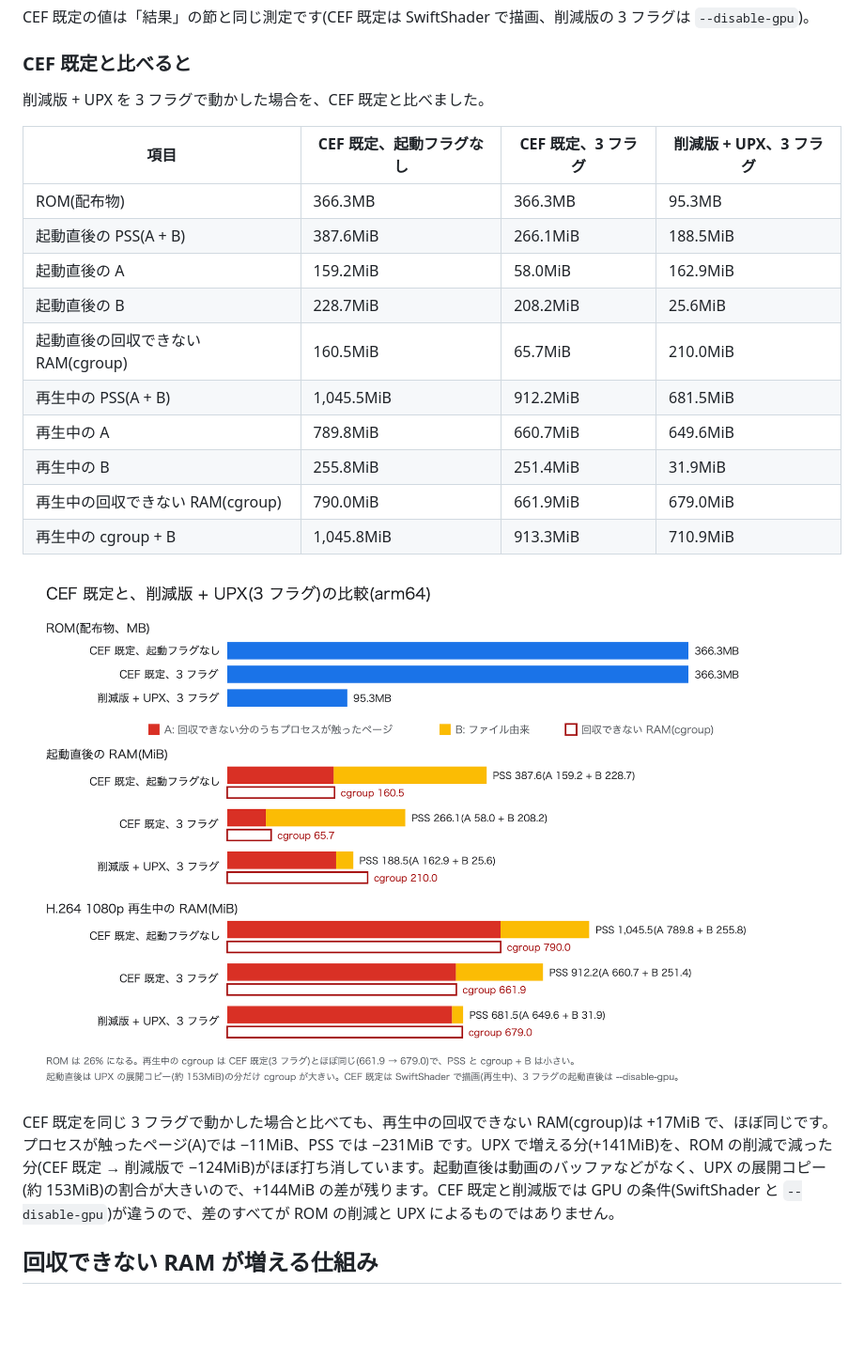
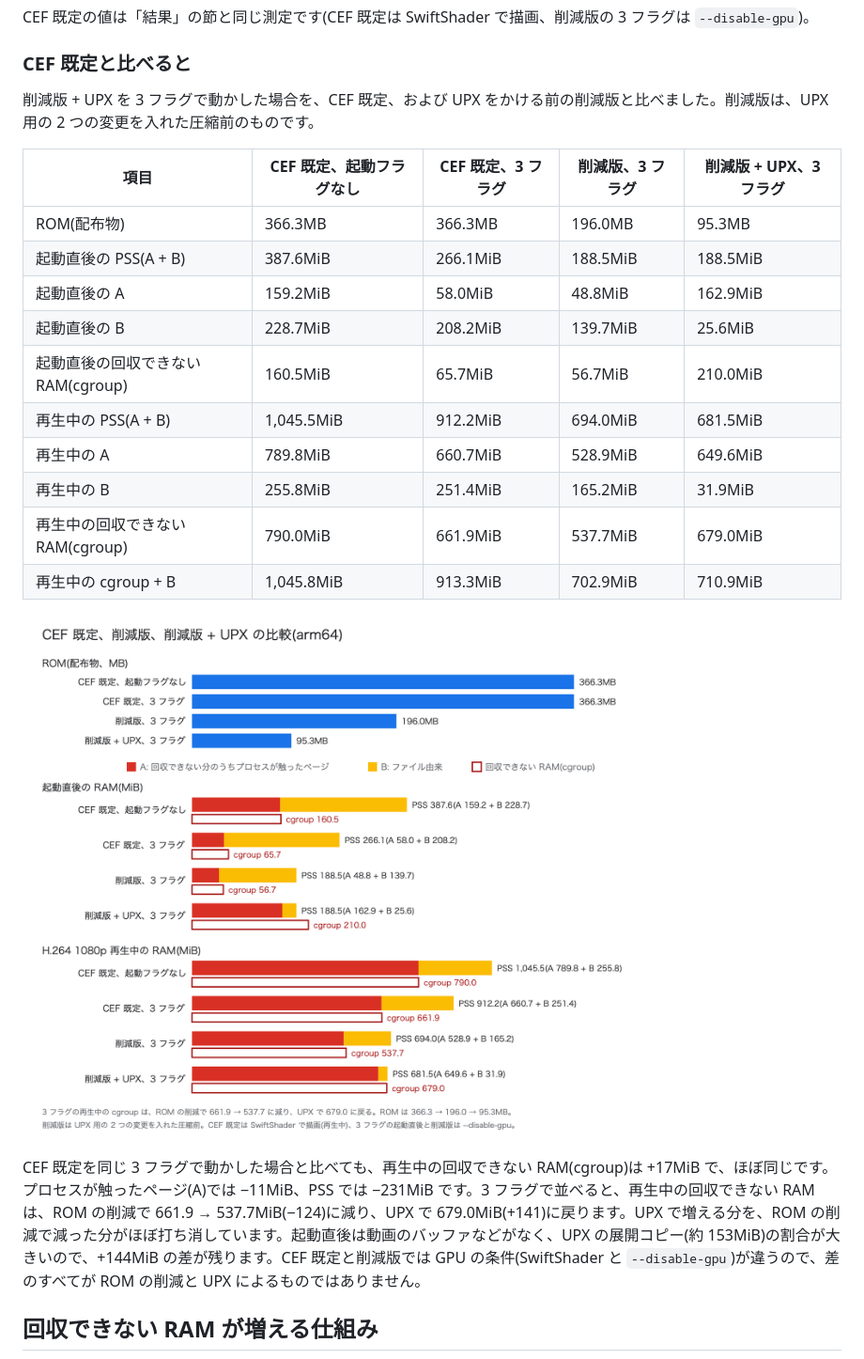
Before and after one commit to aRaikoFunakami/CEF_M158_Investigation, a Markdown page: docs/qiita-article-draft.md, the part around the change. Shown at 94% size. GitHub-like rendering; pictures changed too: docs/images/fig17-upx-vs-default.png; blank space fills up the shorter version.

Commit message:
CEF 既定との比較の表と図 17 に削減版(UPX なし)を追加
Co-Authored-By: Claude Opus 5.5 <noreply@anthropic.com>

```diff
--- a/docs/qiita-article-draft.md
+++ b/docs/qiita-article-draft.md
@@ -613,24 +613,24 @@ CEF 既定の値は「結果」の節と同じ測定です(CEF 既定は SwiftSh
 
 ### CEF 既定と比べると
 
-削減版 + UPX を 3 フラグで動かした場合を、CEF 既定と比べました。
+削減版 + UPX を 3 フラグで動かした場合を、CEF 既定、および UPX をかける前の削減版と比べました。削減版は、UPX 用の 2 つの変更を入れた圧縮前のものです。
 
-| 項目 | CEF 既定、起動フラグなし | CEF 既定、3 フラグ | 削減版 + UPX、3 フラグ |
-|---|---|---|---|
-| ROM(配布物) | 366.3MB | 366.3MB | 95.3MB |
-| 起動直後の PSS(A + B) | 387.6MiB | 266.1MiB | 188.5MiB |
-| 起動直後の A | 159.2MiB | 58.0MiB | 162.9MiB |
-| 起動直後の B | 228.7MiB | 208.2MiB | 25.6MiB |
-| 起動直後の回収できない RAM(cgroup) | 160.5MiB | 65.7MiB | 210.0MiB |
-| 再生中の PSS(A + B) | 1,045.5MiB | 912.2MiB | 681.5MiB |
-| 再生中の A | 789.8MiB | 660.7MiB | 649.6MiB |
-| 再生中の B | 255.8MiB | 251.4MiB | 31.9MiB |
-| 再生中の回収できない RAM(cgroup) | 790.0MiB | 661.9MiB | 679.0MiB |
-| 再生中の cgroup + B | 1,045.8MiB | 913.3MiB | 710.9MiB |
+| 項目 | CEF 既定、起動フラグなし | CEF 既定、3 フラグ | 削減版、3 フラグ | 削減版 + UPX、3 フラグ |
+|---|---|---|---|---|
+| ROM(配布物) | 366.3MB | 366.3MB | 196.0MB | 95.3MB |
+| 起動直後の PSS(A + B) | 387.6MiB | 266.1MiB | 188.5MiB | 188.5MiB |
+| 起動直後の A | 159.2MiB | 58.0MiB | 48.8MiB | 162.9MiB |
+| 起動直後の B | 228.7MiB | 208.2MiB | 139.7MiB | 25.6MiB |
+| 起動直後の回収できない RAM(cgroup) | 160.5MiB | 65.7MiB | 56.7MiB | 210.0MiB |
+| 再生中の PSS(A + B) | 1,045.5MiB | 912.2MiB | 694.0MiB | 681.5MiB |
+| 再生中の A | 789.8MiB | 660.7MiB | 528.9MiB | 649.6MiB |
+| 再生中の B | 255.8MiB | 251.4MiB | 165.2MiB | 31.9MiB |
+| 再生中の回収できない RAM(cgroup) | 790.0MiB | 661.9MiB | 537.7MiB | 679.0MiB |
+| 再生中の cgroup + B | 1,045.8MiB | 913.3MiB | 702.9MiB | 710.9MiB |
 
-![CEF 既定と削減版 + UPX(3 フラグ)の比較](https://raw.githubusercontent.com/aRaikoFunakami/CEF_M158_Investigation/main/docs/images/fig17-upx-vs-default.png?v=20261114b)
+![CEF 既定、削減版、削減版 + UPX(3 フラグ)の比較](https://raw.githubusercontent.com/aRaikoFunakami/CEF_M158_Investigation/main/docs/images/fig17-upx-vs-default.png?v=20261114c)
 
-CEF 既定を同じ 3 フラグで動かした場合と比べても、再生中の回収できない RAM(cgroup)は +17MiB で、ほぼ同じです。プロセスが触ったページ(A)では −11MiB、PSS では −231MiB です。UPX で増える分(+141MiB)を、ROM の削減で減った分(CEF 既定 → 削減版で −124MiB)がほぼ打ち消しています。起動直後は動画のバッファなどがなく、UPX の展開コピー(約 153MiB)の割合が大きいので、+144MiB の差が残ります。CEF 既定と削減版では GPU の条件(SwiftShader と `--disable-gpu`)が違うので、差のすべてが ROM の削減と UPX によるものではありません。
+CEF 既定を同じ 3 フラグで動かした場合と比べても、再生中の回収できない RAM(cgroup)は +17MiB で、ほぼ同じです。プロセスが触ったページ(A)では −11MiB、PSS では −231MiB です。3 フラグで並べると、再生中の回収できない RAM は、ROM の削減で 661.9 → 537.7MiB(−124)に減り、UPX で 679.0MiB(+141)に戻ります。UPX で増える分を、ROM の削減で減った分がほぼ打ち消しています。起動直後は動画のバッファなどがなく、UPX の展開コピー(約 153MiB)の割合が大きいので、+144MiB の差が残ります。CEF 既定と削減版では GPU の条件(SwiftShader と `--disable-gpu`)が違うので、差のすべてが ROM の削減と UPX によるものではありません。
 
 ## 回収できない RAM が増える仕組み
 
```
Also changed, not shown: 2 other files.
